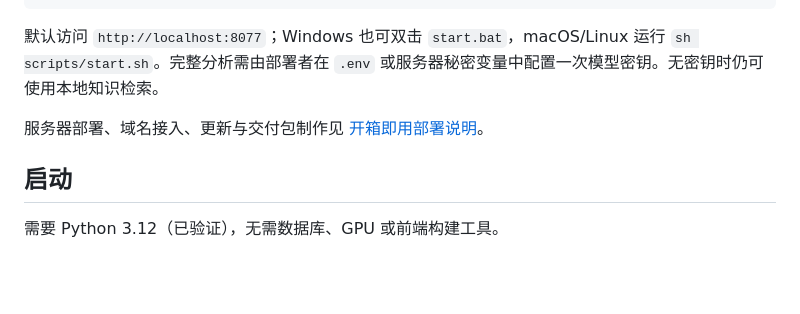
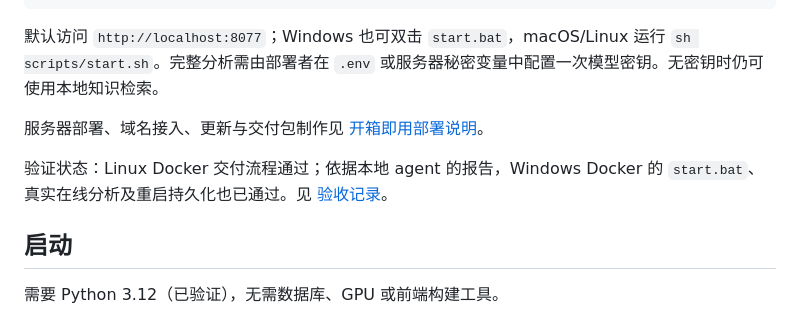
Before and after one commit to liuhaolin07/drugagent, a Markdown page: README.md, the part around the change. Rendered like a GitHub page; blank space fills up the shorter version.

Commit message:
docs: record reported Windows Docker deployment acceptance

```diff
--- a/README.md
+++ b/README.md
@@ -25,6 +25,8 @@ docker compose up -d --build --wait --wait-timeout 120
 默认访问 `http://localhost:8077`；Windows 也可双击 `start.bat`，macOS/Linux 运行 `sh scripts/start.sh`。完整分析需由部署者在 `.env` 或服务器秘密变量中配置一次模型密钥。无密钥时仍可使用本地知识检索。
 
 服务器部署、域名接入、更新与交付包制作见 [开箱即用部署说明](docs/deployment.md)。
+
+验证状态：Linux Docker 交付流程通过；依据本地 agent 的报告，Windows Docker 的 `start.bat`、真实在线分析及重启持久化也已通过。见 [验收记录](docs/deployment.md#验收记录)。
 
 ## 启动
 
```
Also changed, not shown: docs/LOCAL_AGENT_HANDOFF.md (+8 -2 lines), docs/deployment.md (+34 -3 lines).
